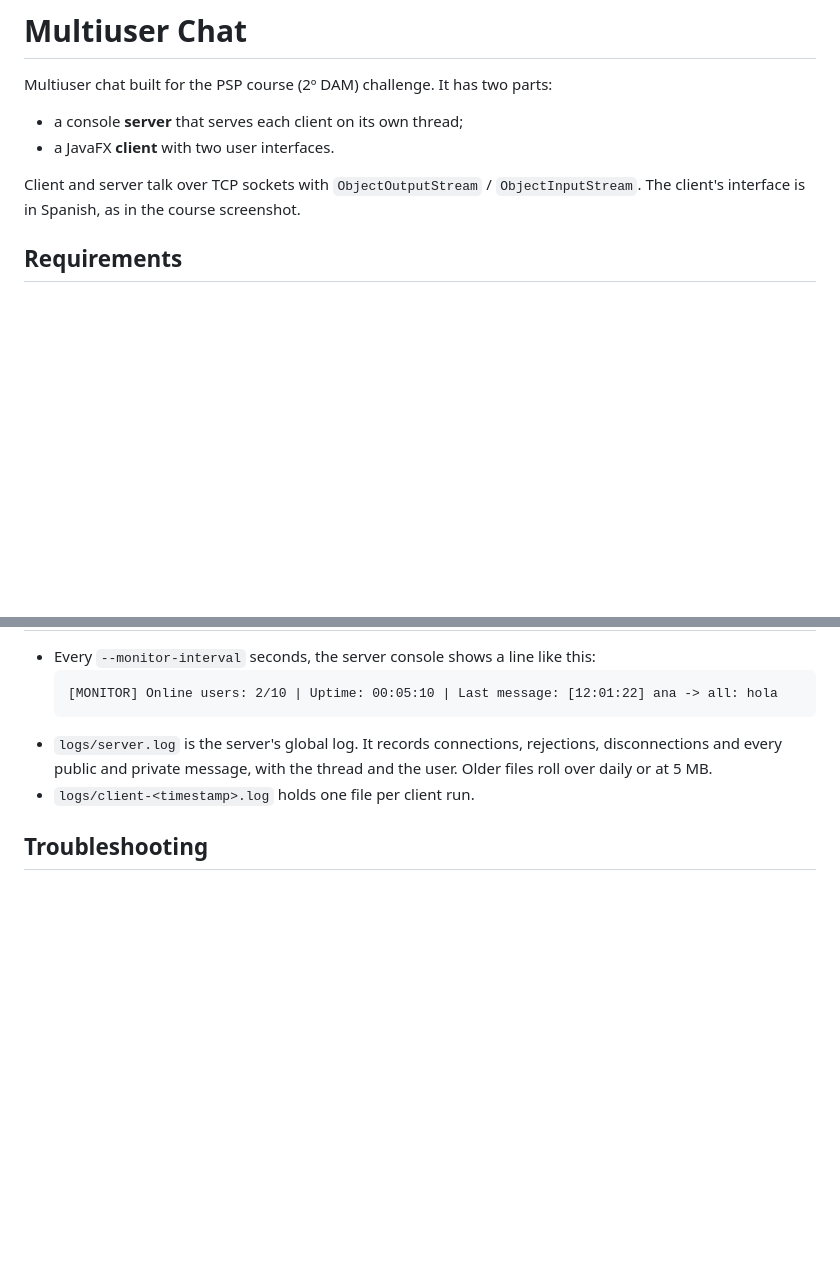
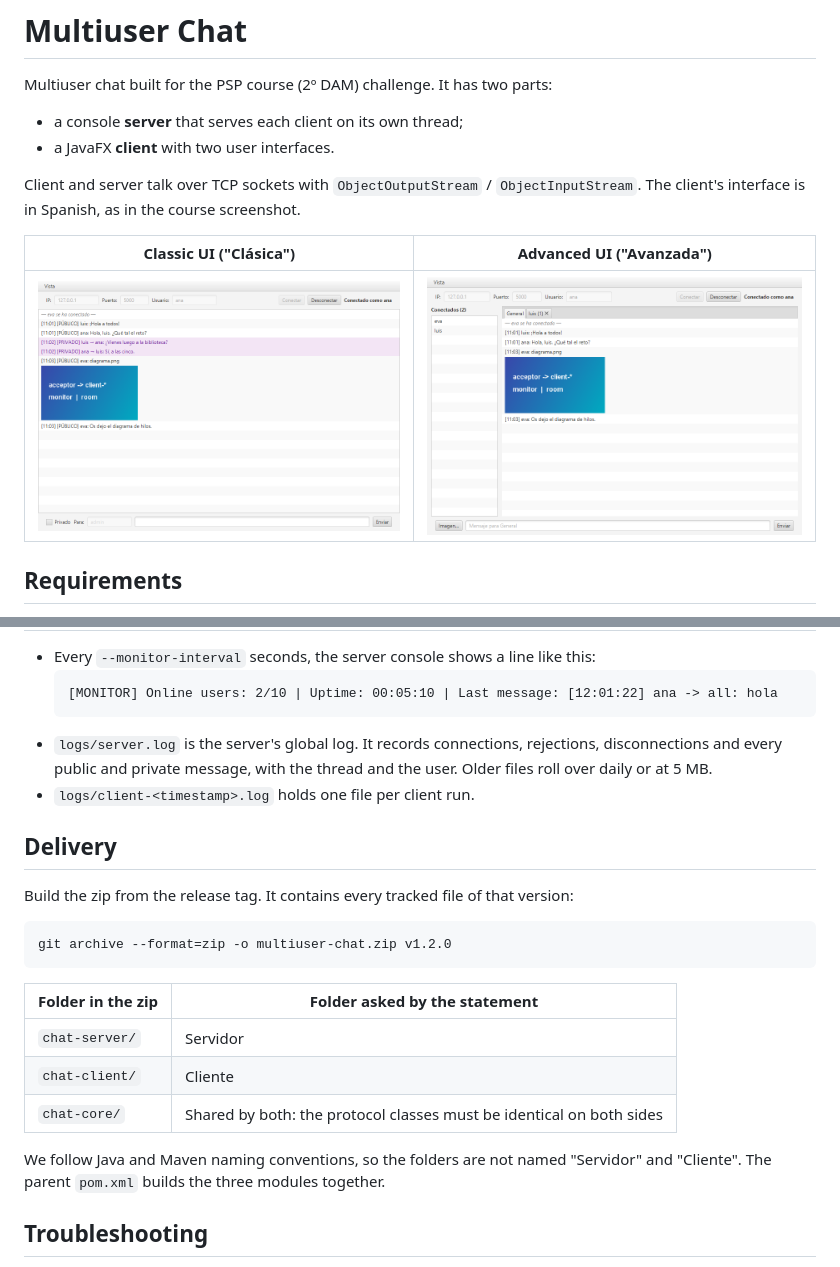
Before and after one commit to ibrohack/chat-multiusuario, a Markdown page: README.md, 2 parts joined by grey strips. Drawn GitHub-style; pictures changed too: docs/screenshots/advanced-ui.png (added), docs/screenshots/classic-ui.png (added); blank space fills up the shorter version.

Commit message:
docs: add screenshots and finalize delivery docs

````diff
--- a/README.md
+++ b/README.md
@@ -6,6 +6,10 @@ Multiuser chat built for the PSP course (2º DAM) challenge. It has two parts:
 - a JavaFX **client** with two user interfaces.
 
 Client and server talk over TCP sockets with `ObjectOutputStream` / `ObjectInputStream`. The client's interface is in Spanish, as in the course screenshot.
+
+| Classic UI ("Clásica") | Advanced UI ("Avanzada") |
+|---|---|
+| ![Classic UI](docs/screenshots/classic-ui.png) | ![Advanced UI](docs/screenshots/advanced-ui.png) |
 
 ## Requirements
 
@@ -141,6 +145,22 @@ Messages you may see:
 - `logs/server.log` is the server's global log. It records connections, rejections, disconnections and every public and private message, with the thread and the user. Older files roll over daily or at 5 MB.
 - `logs/client-<timestamp>.log` holds one file per client run.
 
+## Delivery
+
+Build the zip from the release tag. It contains every tracked file of that version:
+
+```bash
+git archive --format=zip -o multiuser-chat.zip v1.2.0
+```
+
+| Folder in the zip | Folder asked by the statement |
+|---|---|
+| `chat-server/` | Servidor |
+| `chat-client/` | Cliente |
+| `chat-core/` | Shared by both: the protocol classes must be identical on both sides |
+
+We follow Java and Maven naming conventions, so the folders are not named "Servidor" and "Cliente". The parent `pom.xml` builds the three modules together.
+
 ## Troubleshooting
 
 - **Warnings about restricted methods or `sun.misc.Unsafe`** appear on JDK 24+. They come from JavaFX 21 and are harmless.
````
Also changed, not shown: docs/architecture.md (+24 -1 lines).
